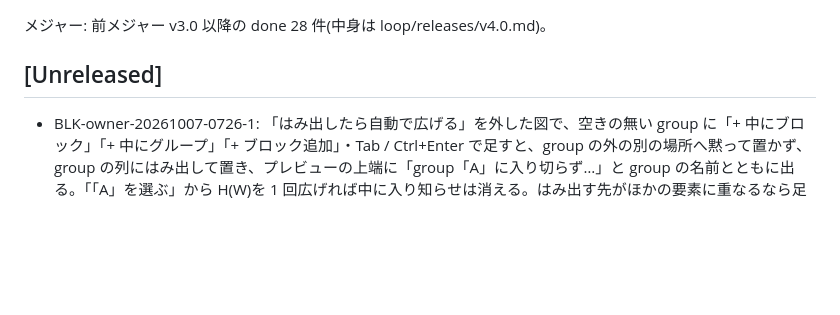
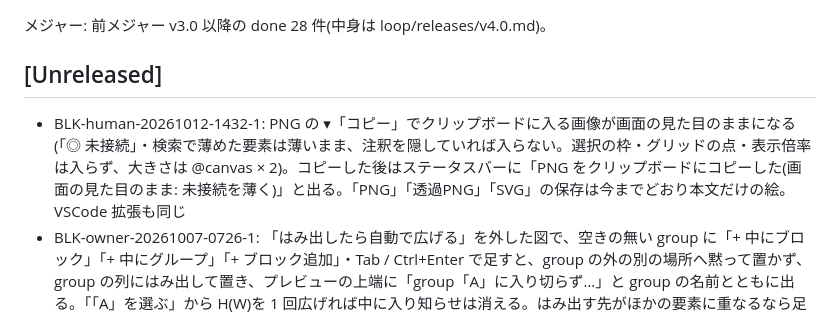
Before and after one commit to KawanoMomo/StableBlock, a Markdown page: CHANGELOG.md, the part around the change. Rendered like a GitHub page; blank space fills up the shorter version.

Commit message:
BLK-human-20261012-1432-1: CHANGELOG と ADR ドラフト
Co-Authored-By: Claude Opus 5.5 <noreply@anthropic.com>
Claude-Session: https://claude.ai/code/session_01EHe5QBnmPUhB8p4ja3EEeV

```diff
--- a/CHANGELOG.md
+++ b/CHANGELOG.md
@@ -8,6 +8,7 @@ All notable changes to StableBlock will be documented in this file.
 
 ## [Unreleased]
 
+- BLK-human-20261012-1432-1: PNG の ▾「コピー」でクリップボードに入る画像が画面の見た目のままになる(「◎ 未接続」・検索で薄めた要素は薄いまま、注釈を隠していれば入らない。選択の枠・グリッドの点・表示倍率は入らず、大きさは @canvas × 2)。コピーした後はステータスバーに「PNG をクリップボードにコピーした(画面の見た目のまま: 未接続を薄く)」と出る。「PNG」「透過PNG」「SVG」の保存は今までどおり本文だけの絵。VSCode 拡張も同じ
 - BLK-owner-20261007-0726-1: 「はみ出したら自動で広げる」を外した図で、空きの無い group に「+ 中にブロック」「+ 中にグループ」「+ ブロック追加」・Tab / Ctrl+Enter で足すと、group の外の別の場所へ黙って置かず、group の列にはみ出して置き、プレビューの上端に「group「A」に入り切らず…」と group の名前とともに出る。「「A」を選ぶ」から H(W)を 1 回広げれば中に入り知らせは消える。はみ出す先がほかの要素に重なるなら足さずに理由を出す。VSCode 拡張も同じ文を通知に出す
 - BLK-releaser-20261007-0719: コーパス往復テストが 202/202 で通る(porter の見本 116・168 から DSL に無い group の `round=` を除いた。見本はリポジトリ外の persona-data/porter/corpus)
 - BLK-human-20261006-1955-4-wish: プレビューでマウスのホイールを押し込んだまま(中ボタン)ドラッグすると、表示領域がマウスについて動く(要素の上で押しても選択・移動・接続はせず、本文も変わらない)。ホイールの回転は今までどおり。ツール欄「操作とキー」にも出る。VSCode 拡張も同じ
```
Also changed, not shown: 1 other file.
